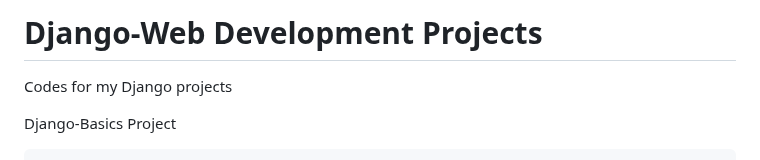
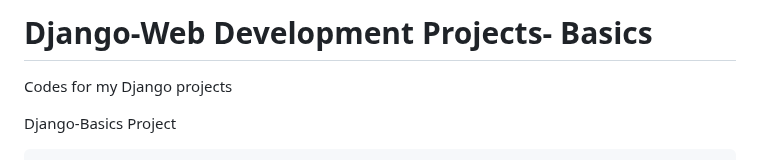
Before and after one commit to Kds888/Django-basics, a Markdown page: README.md, the part around the change. Drawn GitHub-style.

```diff
--- a/README.md
+++ b/README.md
@@ -1,4 +1,4 @@
-# Django-Web Development Projects
+# Django-Web Development Projects- Basics
 
 Codes for my Django projects
 
```
